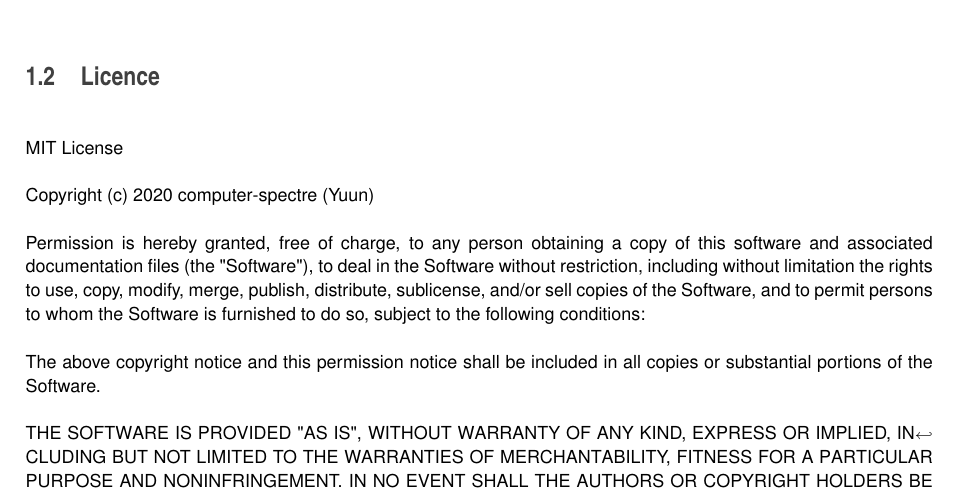
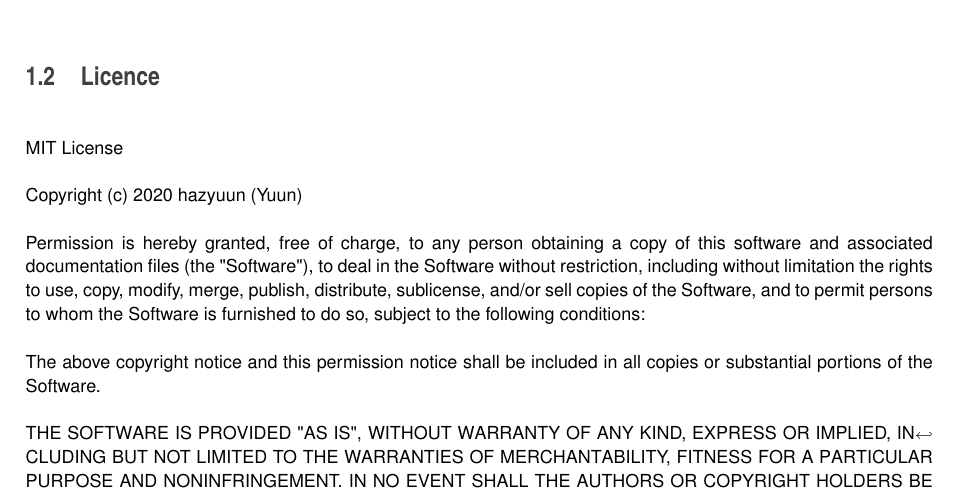
Before and after one commit to A-Rain-Lover/rainy-csv, a LaTeX book (docs/latex/refman.tex, which reads docs/latex/index.tex): part of page 5 of 11, cut so that both start at the same text. Compiled offline with pdfLaTeX.

Commit message:
Update index.tex

```diff
--- a/docs/latex/index.tex
+++ b/docs/latex/index.tex
@@ -7,7 +7,7 @@ I found it somehow weired to make it compile to a {\ttfamily .a} file with only
  \href{csv_8h.html}{\tt This} is all you need in order to work with Rainy\+C\+SV \hypertarget{index_l}{}\section{Licence}\label{index_l}
 M\+IT License
 
-Copyright (c) 2020 computer-spectre (Yuun)
+Copyright (c) 2020 hazyuun (Yuun)
 
 Permission is hereby granted, free of charge, to any person obtaining a copy of this software and associated documentation files (the \char`\"{}\+Software\char`\"{}), to deal in the Software without restriction, including without limitation the rights to use, copy, modify, merge, publish, distribute, sublicense, and/or sell copies of the Software, and to permit persons to whom the Software is furnished to do so, subject to the following conditions\+:
 
```
Also changed, not shown: docs/latex/index.tex (2 more changed lines).
